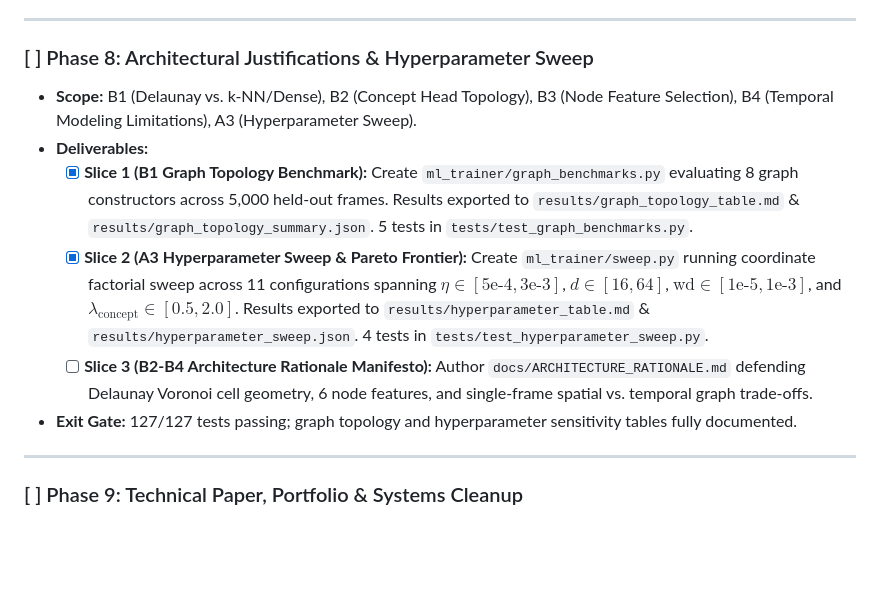
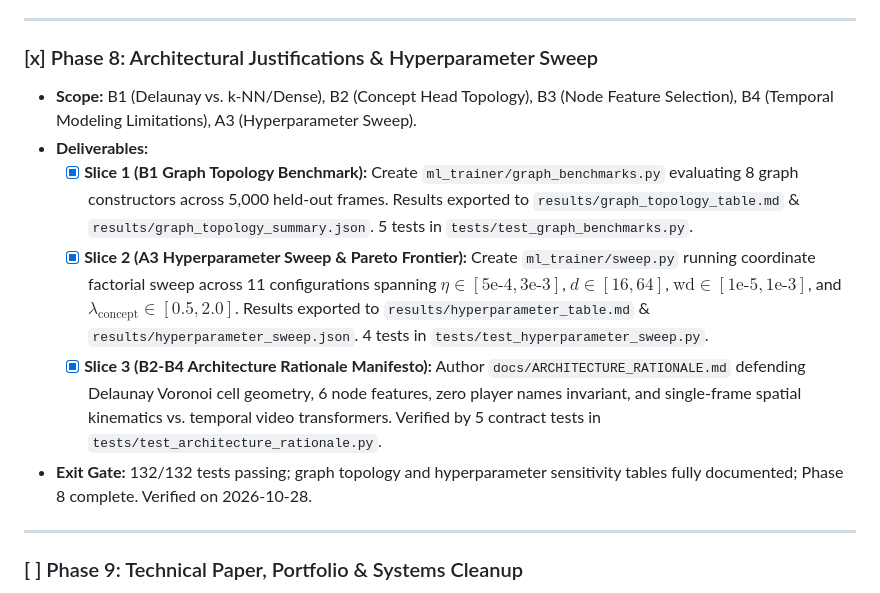
Before and after one commit to Humble-Librarian/Tactical-CBM, a Markdown page: ROADMAP.md, the part around one of its changes. Rendered like a GitHub page; blank space fills up the shorter version.

```diff
--- a/ROADMAP.md
+++ b/ROADMAP.md
@@ -136,13 +136,13 @@ TRACK B: Computational Kinematics & Sports Physics (Completed)
 
 ---
 
-### [ ] Phase 8: Architectural Justifications & Hyperparameter Sweep
+### [x] Phase 8: Architectural Justifications & Hyperparameter Sweep
 - **Scope:** B1 (Delaunay vs. k-NN/Dense), B2 (Concept Head Topology), B3 (Node Feature Selection), B4 (Temporal Modeling Limitations), A3 (Hyperparameter Sweep).
 - **Deliverables:**
   - [x] **Slice 1 (B1 Graph Topology Benchmark):** Create `ml_trainer/graph_benchmarks.py` evaluating 8 graph constructors across 5,000 held-out frames. Results exported to `results/graph_topology_table.md` & `results/graph_topology_summary.json`. 5 tests in `tests/test_graph_benchmarks.py`.
   - [x] **Slice 2 (A3 Hyperparameter Sweep & Pareto Frontier):** Create `ml_trainer/sweep.py` running coordinate factorial sweep across 11 configurations spanning $\eta \in [5\text{e-}4, 3\text{e-}3]$, $d \in [16, 64]$, $\text{wd} \in [1\text{e-}5, 1\text{e-}3]$, and $\lambda_{\text{concept}} \in [0.5, 2.0]$. Results exported to `results/hyperparameter_table.md` & `results/hyperparameter_sweep.json`. 4 tests in `tests/test_hyperparameter_sweep.py`.
-  - [ ] **Slice 3 (B2-B4 Architecture Rationale Manifesto):** Author `docs/ARCHITECTURE_RATIONALE.md` defending Delaunay Voronoi cell geometry, 6 node features, and single-frame spatial vs. temporal graph trade-offs.
-- **Exit Gate:** 127/127 tests passing; graph topology and hyperparameter sensitivity tables fully documented.
+  - [x] **Slice 3 (B2-B4 Architecture Rationale Manifesto):** Author `docs/ARCHITECTURE_RATIONALE.md` defending Delaunay Voronoi cell geometry, 6 node features, zero player names invariant, and single-frame spatial kinematics vs. temporal video transformers. Verified by 5 contract tests in `tests/test_architecture_rationale.py`.
+- **Exit Gate:** 132/132 tests passing; graph topology and hyperparameter sensitivity tables fully documented; Phase 8 complete. Verified on 2026-10-28.
 
 ---
 
```
Also changed, not shown: other parts of ROADMAP.md (+1 -1 lines), README.md (+2 -1 lines), docs/TESTING_AND_VERIFICATION.md (+3 -2 lines).
